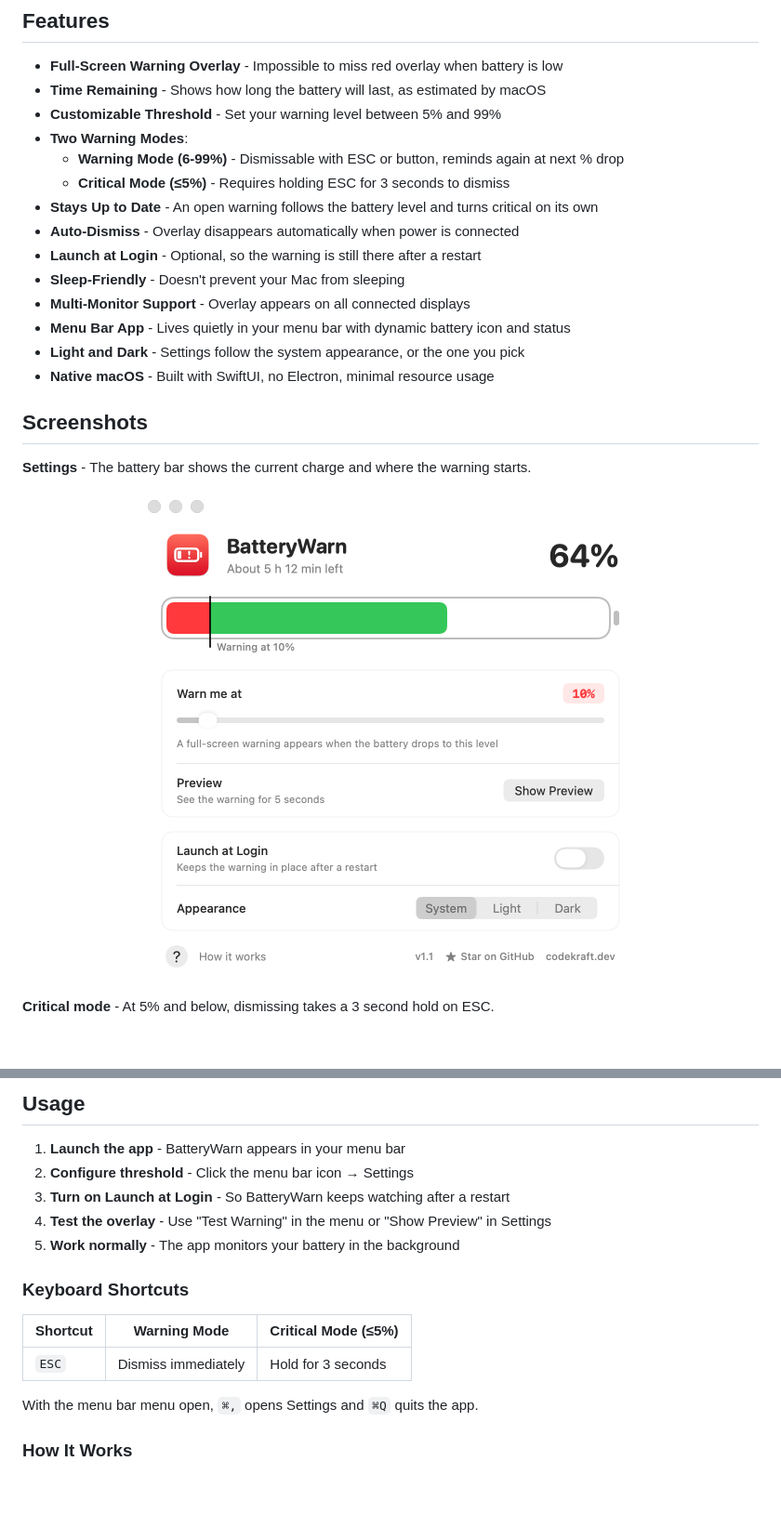
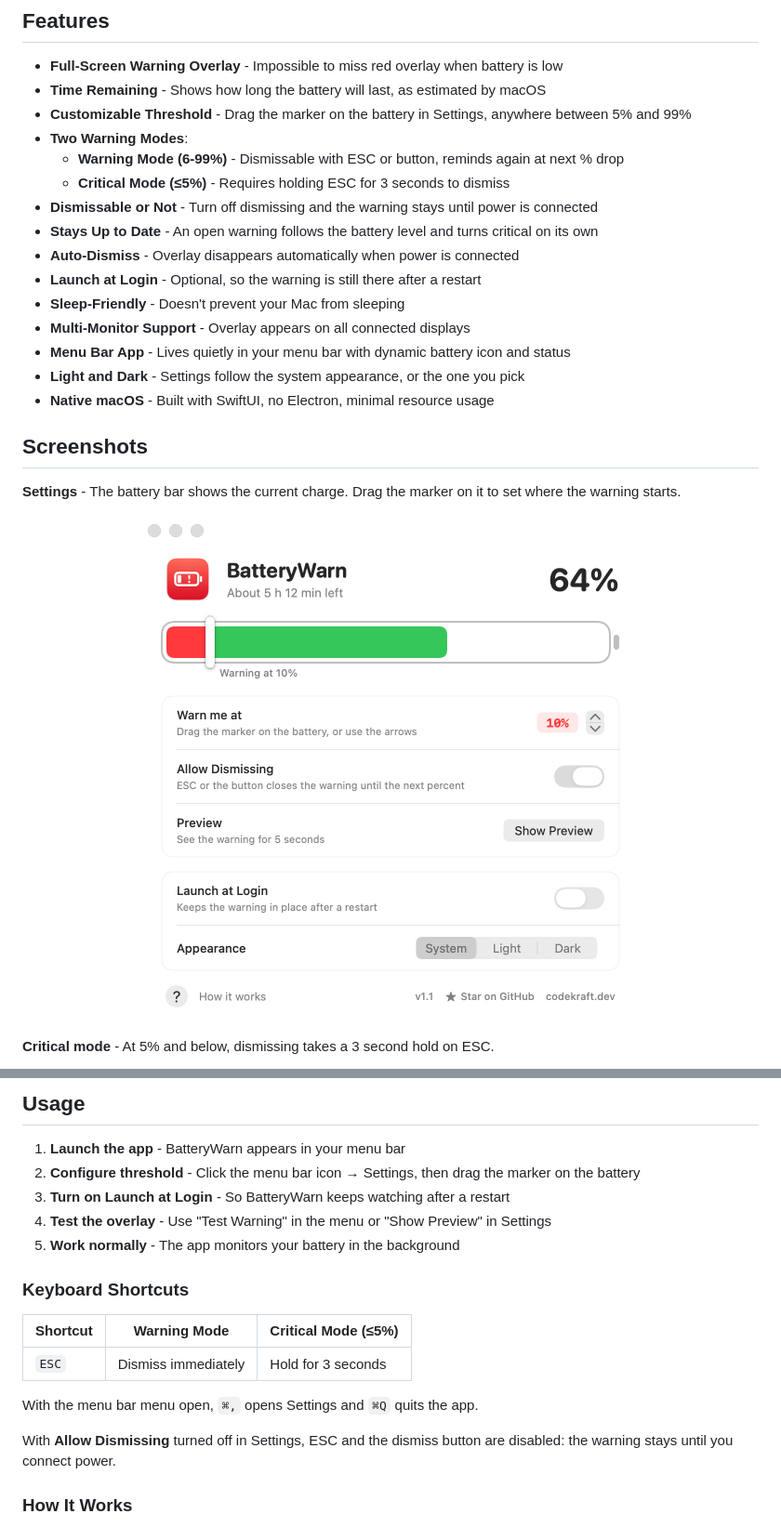
Before and after one commit to rn54n/batterywarn, a Markdown page: README.md, 2 parts joined by grey strips. Shown at 93% size. GitHub-like rendering; pictures changed too: screenshots/settings-light.png; blank space fills up the shorter version.

```diff
--- a/README.md
+++ b/README.md
@@ -16,10 +16,11 @@ A native macOS menu bar app that displays a full-screen warning overlay when you
 
 - **Full-Screen Warning Overlay** - Impossible to miss red overlay when battery is low
 - **Time Remaining** - Shows how long the battery will last, as estimated by macOS
-- **Customizable Threshold** - Set your warning level between 5% and 99%
+- **Customizable Threshold** - Drag the marker on the battery in Settings, anywhere between 5% and 99%
 - **Two Warning Modes**:
   - **Warning Mode (6-99%)** - Dismissable with ESC or button, reminds again at next % drop
   - **Critical Mode (≤5%)** - Requires holding ESC for 3 seconds to dismiss
+- **Dismissable or Not** - Turn off dismissing and the warning stays until power is connected
 - **Stays Up to Date** - An open warning follows the battery level and turns critical on its own
 - **Auto-Dismiss** - Overlay disappears automatically when power is connected
 - **Launch at Login** - Optional, so the warning is still there after a restart
@@ -31,7 +32,7 @@ A native macOS menu bar app that displays a full-screen warning overlay when you
 
 ## Screenshots
 
-**Settings** - The battery bar shows the current charge and where the warning starts.
+**Settings** - The battery bar shows the current charge. Drag the marker on it to set where the warning starts.
 
 <p align="center">
   <picture>
@@ -72,7 +73,7 @@ open /Applications/BatteryWarn.app
 ## Usage
 
 1. **Launch the app** - BatteryWarn appears in your menu bar
-2. **Configure threshold** - Click the menu bar icon → Settings
+2. **Configure threshold** - Click the menu bar icon → Settings, then drag the marker on the battery
 3. **Turn on Launch at Login** - So BatteryWarn keeps watching after a restart
 4. **Test the overlay** - Use "Test Warning" in the menu or "Show Preview" in Settings
 5. **Work normally** - The app monitors your battery in the background
@@ -84,6 +85,8 @@ open /Applications/BatteryWarn.app
 | `ESC` | Dismiss immediately | Hold for 3 seconds |
 
 With the menu bar menu open, `⌘,` opens Settings and `⌘Q` quits the app.
+
+With **Allow Dismissing** turned off in Settings, ESC and the dismiss button are disabled: the warning stays until you connect power.
 
 ### How It Works
 
```
Also changed, not shown: screenshots/settings-dark.png, 11 other files.
